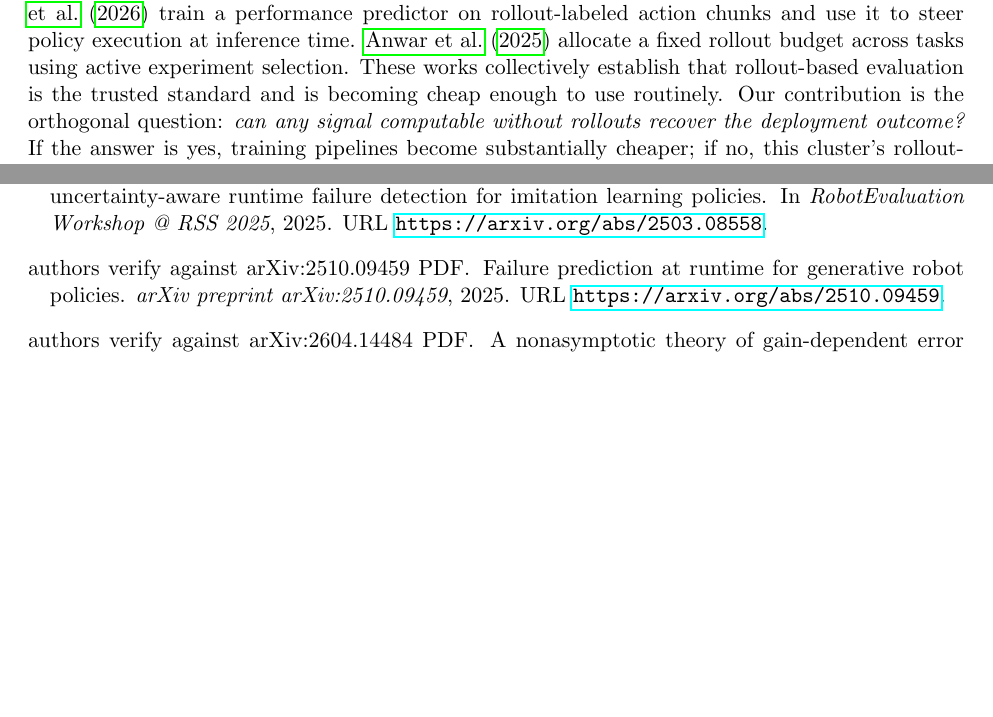
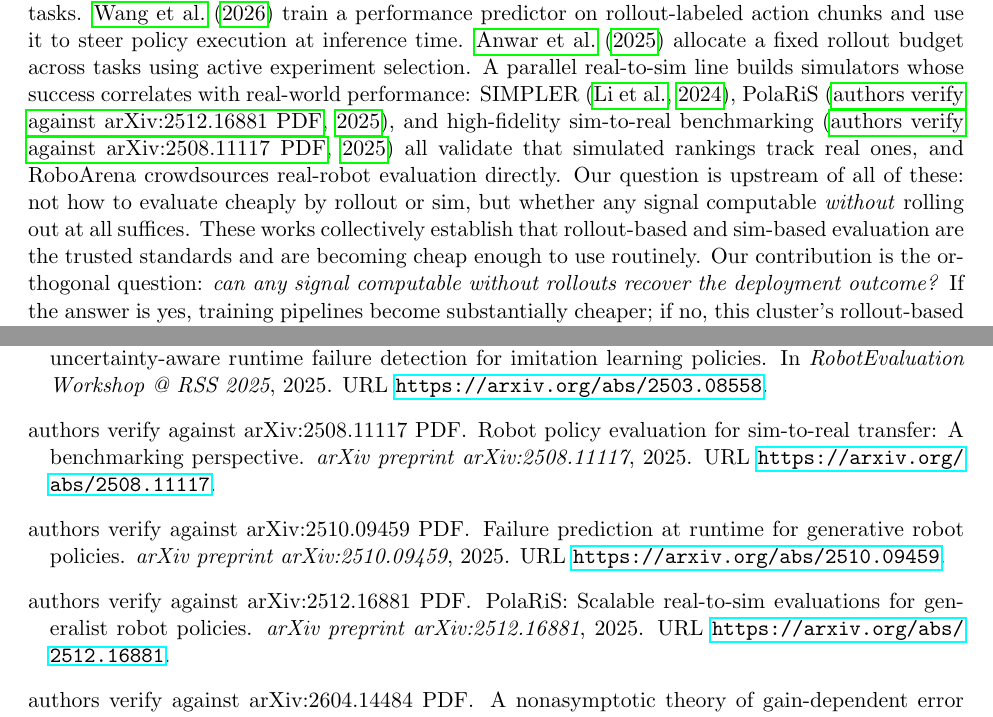
Before and after one commit to keshavkrishnan08/robot-policy-validation-gap, a LaTeX paper (paper/main.tex, which reads paper/references.bib, paper/sections/related.tex): two parts of pages 8 and 11 of 13, joined at a grey line, cut so that both start at the same text, the shorter picture padded with empty space. Compiled offline with pdfLaTeX.

Commit message:
docs: position against CoRL-2025 evaluation bar (RoboArena/PolaRiS/NVIDIA); add 2 refs
Compared against actual CoRL 2025 accepted set: evaluation genre is accepted (RoboArena oral,
PolaRiS, NVIDIA sim-to-real benchmarking, Anwar) but ALL have real-world grounding; none of the
25 orals were sim-only. Added PolaRiS (2512.16881) + NVIDIA benchmarking (2508.11117) to related
work, positioning our offline (no-rollout) question upstream of the real-to-sim correlation line.
Reinforces: Part C (real-robot external validation) is the price of admission; theory is the edge.

```diff
--- a/paper/references.bib
+++ b/paper/references.bib
@@ -95,0 +102 @@
+  url       = {https://arxiv.org/abs/2512.16881}}   % [VERIFIED URL]
@@ -96,3 +109,4 @@
+  url       = {https://arxiv.org/abs/2508.11117}}   % [VERIFIED URL]
 
 @inproceedings{anwar2025,
   author    = {Anwar, Abrar and Gupta, Rohan and Merchant, Zainab and Ghosh, Sanjana
--- a/paper/sections/related.tex
+++ b/paper/sections/related.tex
@@ -39,8 +39,14 @@ noise distribution of a frozen Diffusion Policy via Monte Carlo evaluation, impr
 success on 38 of 43 tasks. \citet{wang2026ppguide} train a performance predictor on
 rollout-labeled action chunks and use it to steer policy execution at inference time.
 \citet{anwar2025} allocate a fixed rollout budget across tasks using active experiment
-selection. These works collectively establish that rollout-based evaluation is the trusted
-standard and is becoming cheap enough to use routinely. Our contribution is the orthogonal
+selection. A parallel real-to-sim line builds simulators whose success correlates with real-world
+performance: SIMPLER~\citep{li2024simpler}, PolaRiS~\citep{polaris2025}, and high-fidelity
+sim-to-real benchmarking~\citep{nvidia2025eval} all validate that simulated rankings track real
+ones, and RoboArena crowdsources real-robot evaluation directly. Our question is upstream of all of
+these: not how to evaluate cheaply by rollout or sim, but whether any signal computable
+\emph{without} rolling out at all suffices. These works collectively establish that
+rollout-based and sim-based evaluation are the trusted standards and are becoming cheap enough to
+use routinely. Our contribution is the orthogonal
 question: \emph{can any signal computable without rollouts recover the deployment outcome?}
 If the answer is yes, training pipelines become substantially cheaper; if no, this cluster's
 rollout-based approach is the principled one, and we provide the calibrated evidence for
```
Also changed, not shown: paper/references.bib (12 more changed lines).
